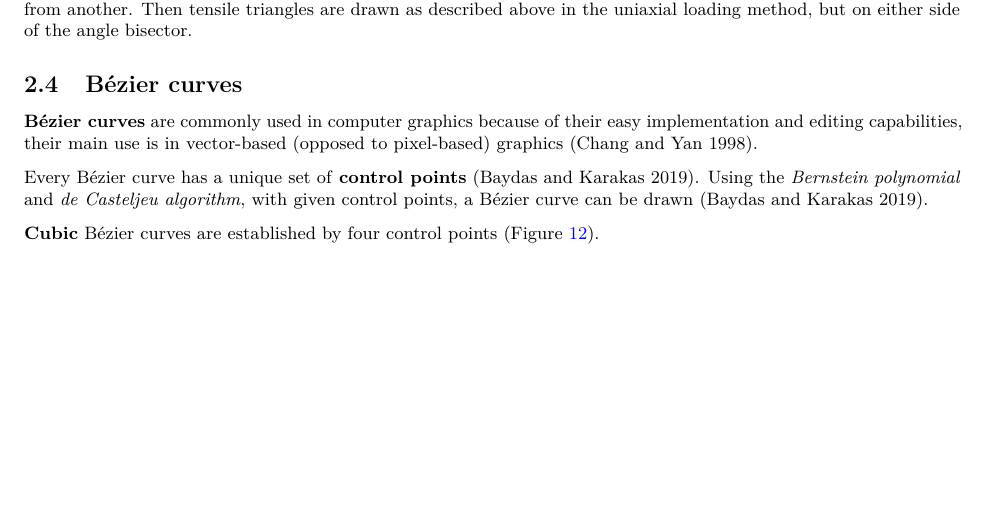
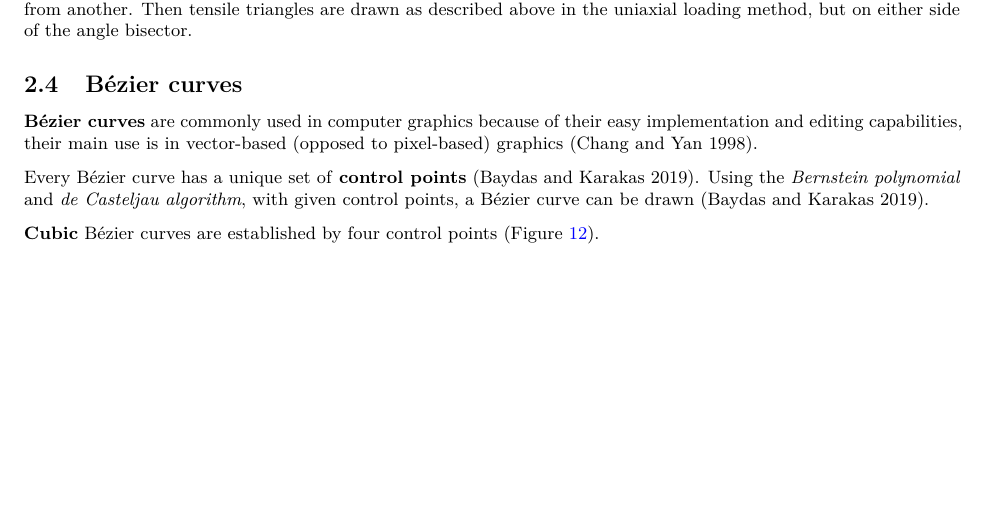
Before and after one commit to florianmischke/shape-optimisation-of-samaras, an R Markdown document (bachelorarbeit-florian-mischke.Rmd): part of page 14 of 26, cut so that both start at the same text. Rendered offline with R 4.5, knitr and Pandoc, then LaTeX, with nearby package versions.

Commit message:
Update bachelorarbeit-florian-mischke.Rmd

```diff
--- a/bachelorarbeit-florian-mischke.Rmd
+++ b/bachelorarbeit-florian-mischke.Rmd
@@ -335,7 +335,7 @@ The method of tensile triangles on biaxial loading (Figure \ref{fig:tensile_tria
 **Bézier curves** are commonly used in computer graphics because of their easy implementation and editing capabilities, their main use is in vector-based (opposed to pixel-based) graphics [@chang_vectorization_1998].
 
 Every Bézier curve has a unique set of **control points** [@baydas_defining_2019].
-Using the *Bernstein polynomial* and *de Casteljeu algorithm*, with given control points, a Bézier curve can be drawn [@baydas_defining_2019].
+Using the *Bernstein polynomial* and *de Casteljau algorithm*, with given control points, a Bézier curve can be drawn [@baydas_defining_2019].
 
 **Cubic** Bézier curves are established by four control points (Figure \ref{fig:basic_bezier}).
 
```
